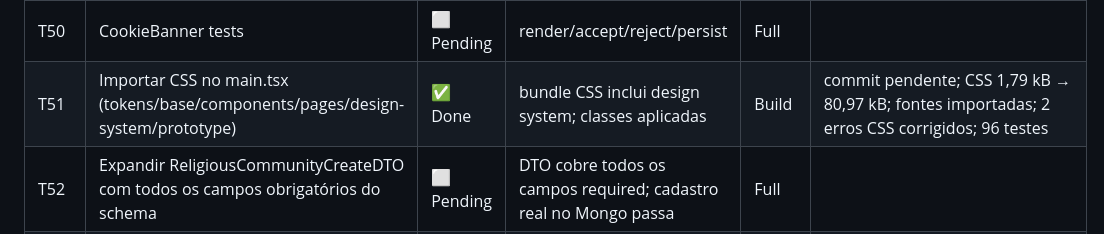
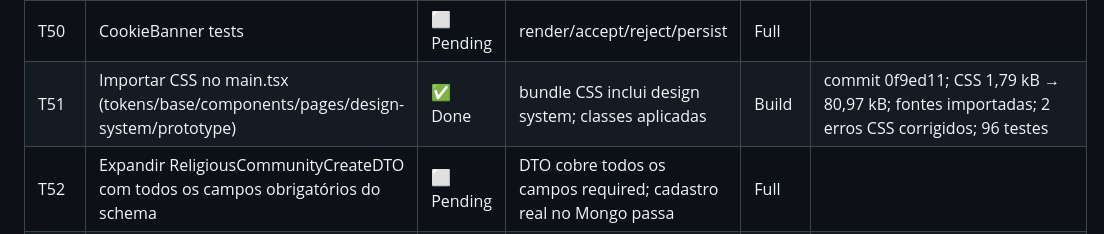
Before and after one commit to renatobjr/cadterreiros, a Markdown page: .code-spec-driven/TASK.md, the part around the change. GitHub-like rendering.

Commit message:
docs(code-spec-driven): add evidência (commit 0f9ed11) para T51

```diff
--- a/.code-spec-driven/TASK.md
+++ b/.code-spec-driven/TASK.md
@@ -60,7 +60,7 @@
 | T48 | verify-paths + build | ⬜ Pending | verde + build limpo | Build |
 | T49 | CookieBanner component | ⬜ Pending | renderiza; persiste; integra gtag | Full |
 | T50 | CookieBanner tests | ⬜ Pending | render/accept/reject/persist | Full |
-| T51 | Importar CSS no main.tsx (tokens/base/components/pages/design-system/prototype) | ✅ Done | bundle CSS inclui design system; classes aplicadas | Build | commit pendente; CSS 1,79 kB → 80,97 kB; fontes importadas; 2 erros CSS corrigidos; 96 testes |
+| T51 | Importar CSS no main.tsx (tokens/base/components/pages/design-system/prototype) | ✅ Done | bundle CSS inclui design system; classes aplicadas | Build | commit 0f9ed11; CSS 1,79 kB → 80,97 kB; fontes importadas; 2 erros CSS corrigidos; 96 testes |
 | T52 | Expandir ReligiousCommunityCreateDTO com todos os campos obrigatórios do schema | ⬜ Pending | DTO cobre todos os campos required; cadastro real no Mongo passa | Full | |
 | T53 | Integrar Mapping.tsx aos endpoints /public/stats/* | ⬜ Pending | mapa + 10 gráficos consomem API real; testes de integração | Full | |
 
```
